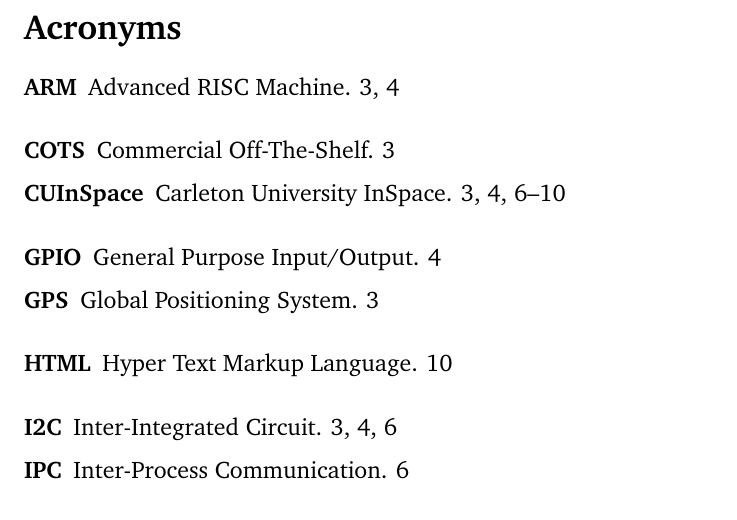
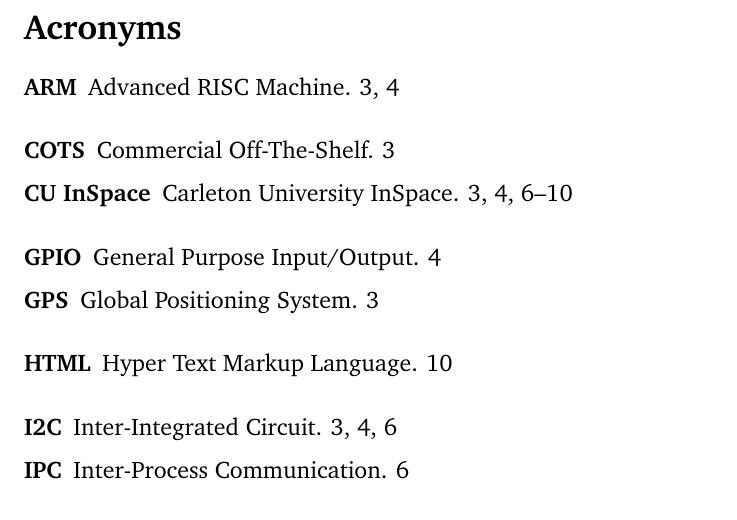
Before and after one commit to CarletonURocketry/qnx-stack, a LaTeX document (design/design.tex, which reads design/sections/glossary.tex): part of page 14 of 17, cut so that both start at the same text. Compiled offline with pdfLaTeX.

Commit message:
Fixed CU InSpace to include the space (ironic).

```diff
--- a/design/sections/glossary.tex
+++ b/design/sections/glossary.tex
@@ -1,7 +1,7 @@
 % ACRONYMS %
 \newacronym{pr}{PR}{Pull Request}
 \newacronym{ui}{UI}{User Interface}
-\newacronym{cuinspace}{CUInSpace}{Carleton University InSpace}
+\newacronym{cuinspace}{CU InSpace}{Carleton University InSpace}
 \newacronym{rtos}{RTOS}{Real-Time Operating System}
 \newacronym{lora}{LoRa}{Long Range}
 \newacronym{srad}{SRAD}{Student Researched And Designed}
```
